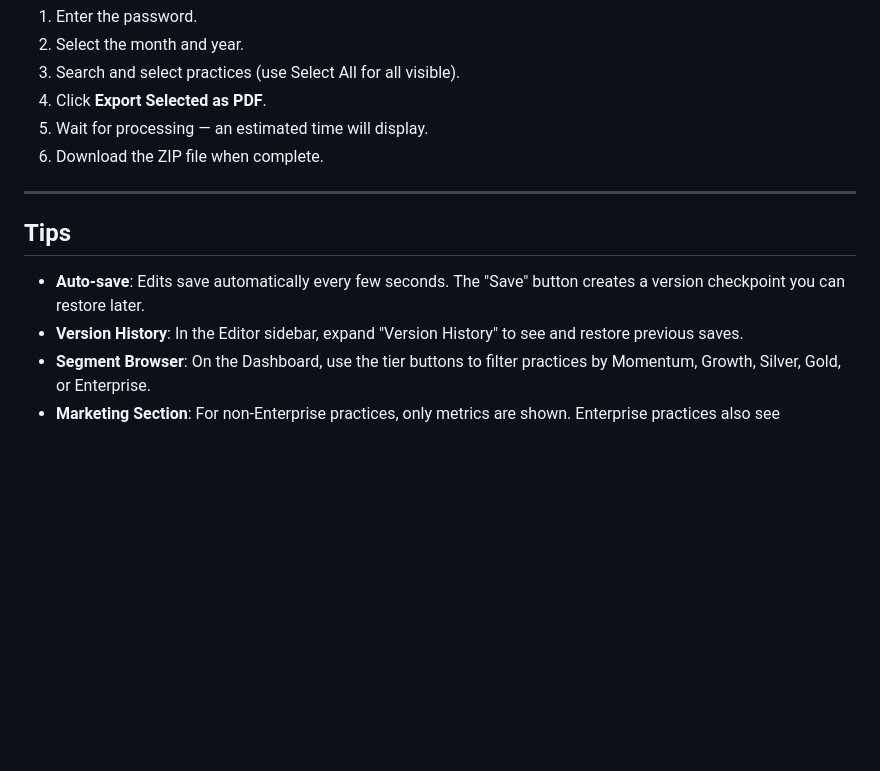
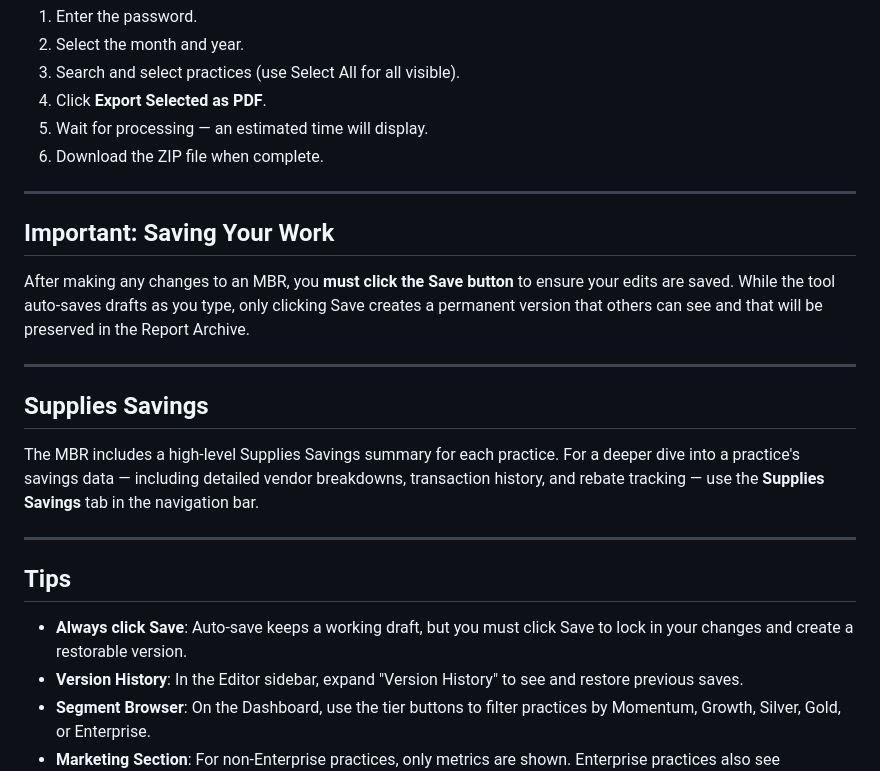
Before and after one commit to mayakashlan-blip/MBR, a Markdown page: docs/MBR_Tool_Instructions.md, the part around the change. Drawn GitHub-style; blank space fills up the shorter version.

Commit message:
Update guide: save reminder + supplies savings tab reference
Co-Authored-By: Claude Opus 4.6 (1M context) <noreply@anthropic.com>

```diff
--- a/docs/MBR_Tool_Instructions.md
+++ b/docs/MBR_Tool_Instructions.md
@@ -100,9 +100,21 @@ Use the Batch Export tab to generate PDFs for multiple practices at once:
 
 ---
 
+## Important: Saving Your Work
+
+After making any changes to an MBR, you **must click the Save button** to ensure your edits are saved. While the tool auto-saves drafts as you type, only clicking Save creates a permanent version that others can see and that will be preserved in the Report Archive.
+
+---
+
+## Supplies Savings
+
+The MBR includes a high-level Supplies Savings summary for each practice. For a deeper dive into a practice's savings data — including detailed vendor breakdowns, transaction history, and rebate tracking — use the **Supplies Savings** tab in the navigation bar.
+
+---
+
 ## Tips
 
-- **Auto-save**: Edits save automatically every few seconds. The "Save" button creates a version checkpoint you can restore later.
+- **Always click Save**: Auto-save keeps a working draft, but you must click Save to lock in your changes and create a restorable version.
 - **Version History**: In the Editor sidebar, expand "Version History" to see and restore previous saves.
 - **Segment Browser**: On the Dashboard, use the tier buttons to filter practices by Momentum, Growth, Silver, Gold, or Enterprise.
 - **Marketing Section**: For non-Enterprise practices, only metrics are shown. Enterprise practices also see campaign-level breakdowns and AI recommendations.
```
